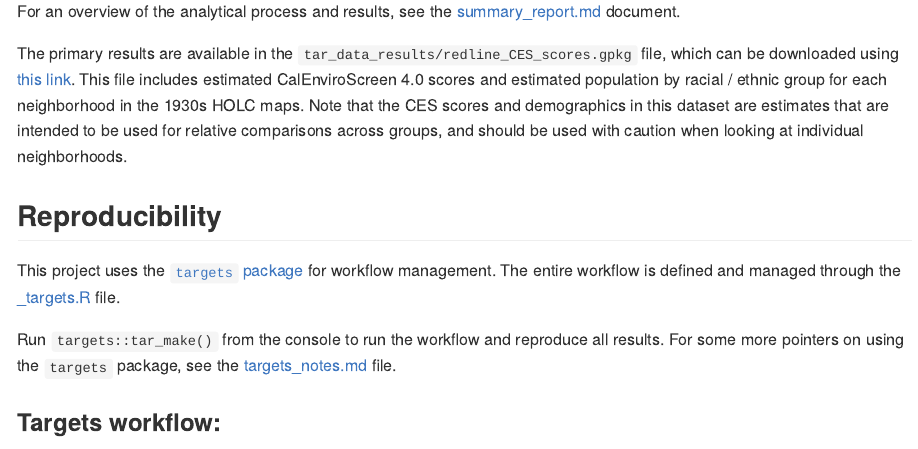
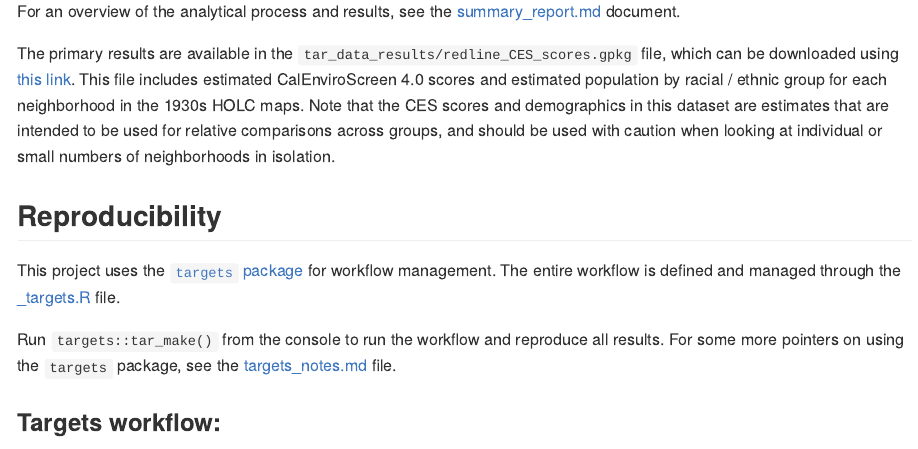
Before and after one commit to daltare/pollution-and-prejudice, a Quarto document (README.qmd): the page in a window 1100 px wide, from 1010 px down. The pictures show the output file README.md that the author committed with the source, drawn offline in the style of GitHub.

Commit message:
fix readme typo

```diff
--- a/README.qmd
+++ b/README.qmd
@@ -28,7 +28,7 @@ The primary data sources used in this analysis are:
 
 For an overview of the analytical process and results, see the [summary_report.md](summary_report.md) document.
 
-The primary results are available in the `tar_data_results/redline_CES_scores.gpkg` file, which can be downloaded using [this link](https://github.com/daltare/pollution-and-prejudice/raw/main/tar_data_results/redline_CES_scores.gpkg). This file includes estimated CalEnviroScreen 4.0 scores and estimated population by racial / ethnic group for each neighborhood in the 1930s HOLC maps. Note that the CES scores and demographics in this dataset are estimates that are intended to be used for relative comparisons across groups, and should be used with caution when looking at individual neighborhoods.
+The primary results are available in the `tar_data_results/redline_CES_scores.gpkg` file, which can be downloaded using [this link](https://github.com/daltare/pollution-and-prejudice/raw/main/tar_data_results/redline_CES_scores.gpkg). This file includes estimated CalEnviroScreen 4.0 scores and estimated population by racial / ethnic group for each neighborhood in the 1930s HOLC maps. Note that the CES scores and demographics in this dataset are estimates that are intended to be used for relative comparisons across groups, and should be used with caution when looking at individual or small numbers of neighborhoods in isolation.
 
 ## Reproducibility
 
```
Also changed, not shown: README.md.
